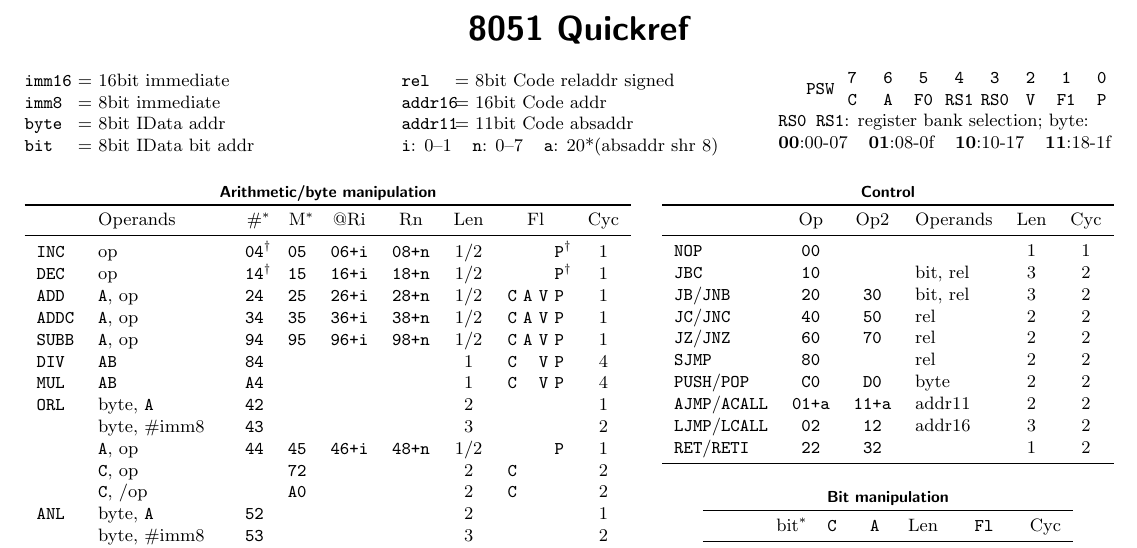
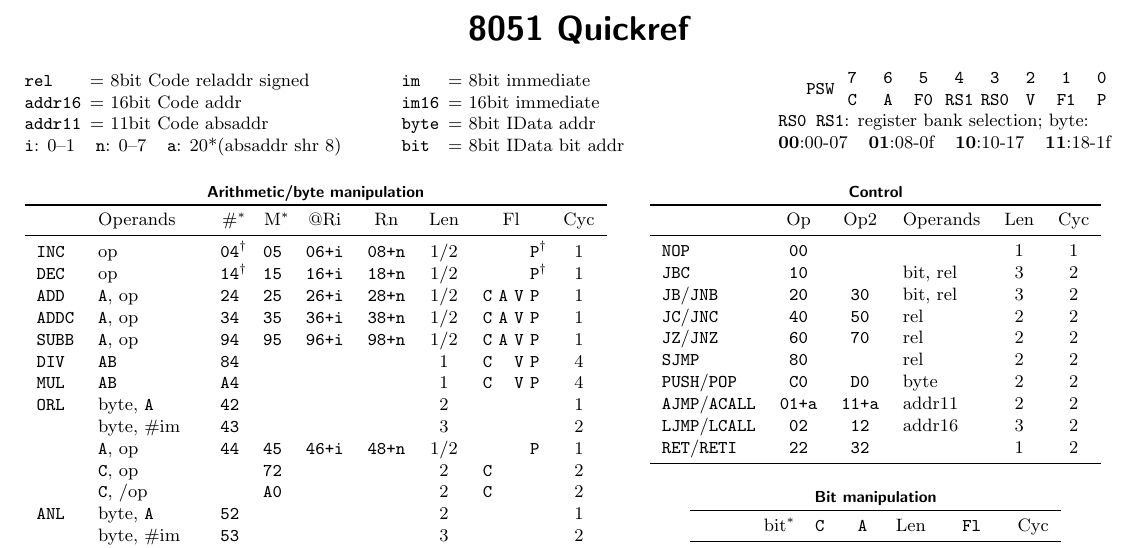
Before and after one commit to djpohly/8051ref, a LaTeX document (8051ref.tex): part of page 1 of 2, cut so that both start at the same text. Compiled offline with pdfLaTeX.

Commit message:
shorten some abbreviations

```diff
--- a/8051ref.tex
+++ b/8051ref.tex
@@ -19,15 +19,15 @@
 
 \begin{multicols}{3}
   \begin{tabbing}
-    \texttt{imm16}		\= = 16bit immediate \\
-    \texttt{imm8}		\> =  8bit immediate \\
-    \texttt{byte}		\> =  8bit IData addr \\
-    \texttt{bit}			\> =  8bit IData bit addr \\
-    \texttt{rel}			\> =  8bit Code reladdr signed \\
+    \texttt{rel}\qquad		\= =  8bit Code reladdr signed \\
     \texttt{addr16}		\> = 16bit Code addr \\
     \texttt{addr11}		\> = 11bit Code absaddr \\
     \texttt{i}: 0--1 \hspace{0.15cm} \texttt{n}: 0--7 \hspace{0.15cm}
-    \texttt{a}: 20*(absaddr shr 8)
+    \texttt{a}: 20*(absaddr shr 8) \\
+    \texttt{im}\quad\enspace		\= =  8bit immediate \\
+    \texttt{im16}		\> = 16bit immediate \\
+    \texttt{byte}		\> =  8bit IData addr \\
+    \texttt{bit}			\> =  8bit IData bit addr
   \end{tabbing}
 
   \texttt{PSW%
@@ -69,19 +69,19 @@ flag}
   DIV  & \texttt{AB}      & 84 &    &      &      & 1 &C& &V&P& 4 \\
   MUL  & \texttt{AB}      & A4 &    &      &      & 1 &C& &V&P& 4 \\
   ORL  & byte, \A         & 42 &    &      &      & 2 & & & & & 1 \\
-       & byte, \#imm8     & 43 &    &      &      & 3 & & & & & 2 \\
+       & byte, \#im     & 43 &    &      &      & 3 & & & & & 2 \\
        & \A, op           & 44 & 45 & 46+i & 48+n & 1/2 & & & &P& 1 \\
        & \C, op           &    & 72 &      &      & 2 &C& & & & 2 \\
        & \C, /op          &    & A0 &      &      & 2 &C& & & & 2 \\
   ANL  & byte, \A         & 52 &    &      &      & 2 & & & & & 1 \\
-       & byte, \#imm8     & 53 &    &      &      & 3 & & & & & 2 \\
+       & byte, \#im     & 53 &    &      &      & 3 & & & & & 2 \\
        & \A, op           & 54 & 55 & 56+i & 58+n & 1/2 & & & &P& 1 \\
        & \C, op           &    & 82 &      &      & 2 &C& & & & 2 \\
        & \C, /op          &    & B0 &      &      & 2 &C& & & & 2 \\
   XRL  & byte, \A         & 62 &    &      &      & 2 & & & & & 1 \\
-       & byte, \#imm8     & 63 &    &      &      & 3 & & & & & 2 \\
+       & byte, \#im     & 63 &    &      &      & 3 & & & & & 2 \\
        & \A, op           & 64 & 65 & 66+i & 68+n & 1/2 & & & &P& 1 \\
-  MOV  & op, \#imm8   & \AO{74}&    & 76+i & 78+n & 2/3 & & & &\AO{P} & 1 \\
+  MOV  & op, \#im   & \AO{74}&    & 76+i & 78+n & 2/3 & & & &\AO{P} & 1 \\
        & byte, op         & 75 & 85 & 86+i & 88+n & 2/3 & & & & & 2 \\
        & op, byte         &    &    & A6+i & A8+n & 2/3 & & & & & 2 \\
        & \A, op           &    & E5 & E6+i & E8+n & 1/2 & & & &P& 1 \\
@@ -94,7 +94,7 @@ flag}
   DA   & \A               & D4 &    &      &      & 1 &C& &V&P& 1 \\
   DJNZ & op, rel          &    & D5 &      & D8+n & 2/3 & & & & & 2 \\
   CJNE & \A, op, rel      & B4 & B5 &      &      & 3 &C& & & & 2 \\
-       & op, \#imm8, rel  &    &    & B6+i & B8+n & 3 &C& & & & 2 \\
+       & op, \#im, rel  &    &    & B6+i & B8+n & 3 &C& & & & 2 \\
   \bottomrule
 \end{tabular}
 }
```
Also changed, not shown: 8051ref.tex (2 more changed lines).
